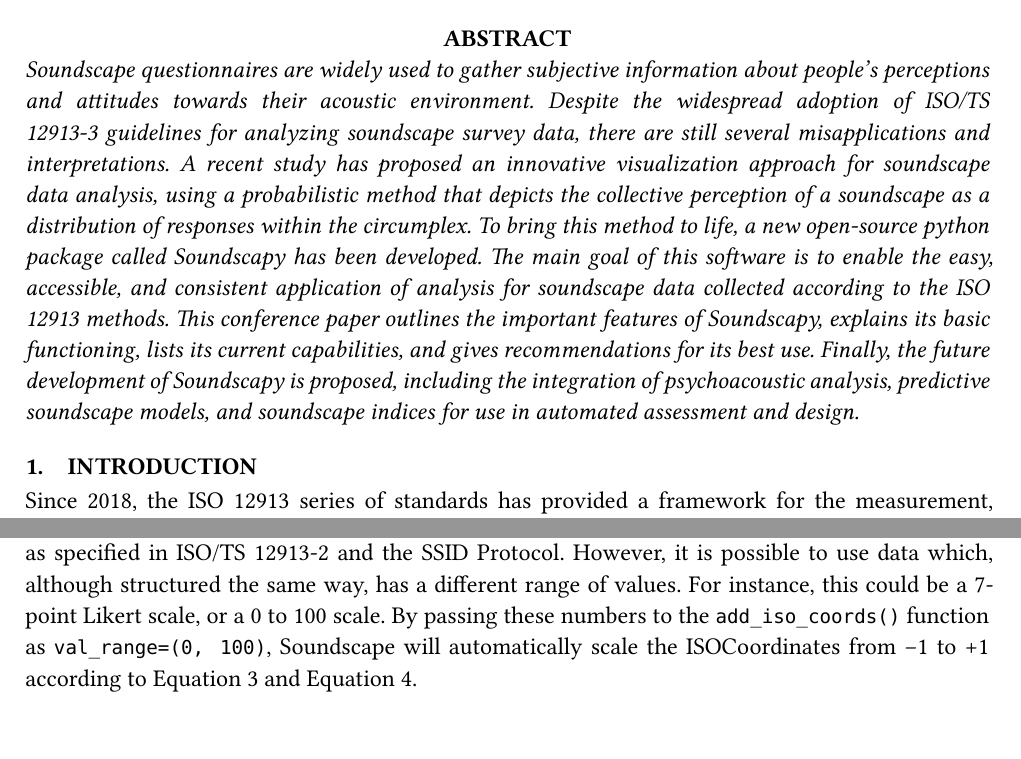
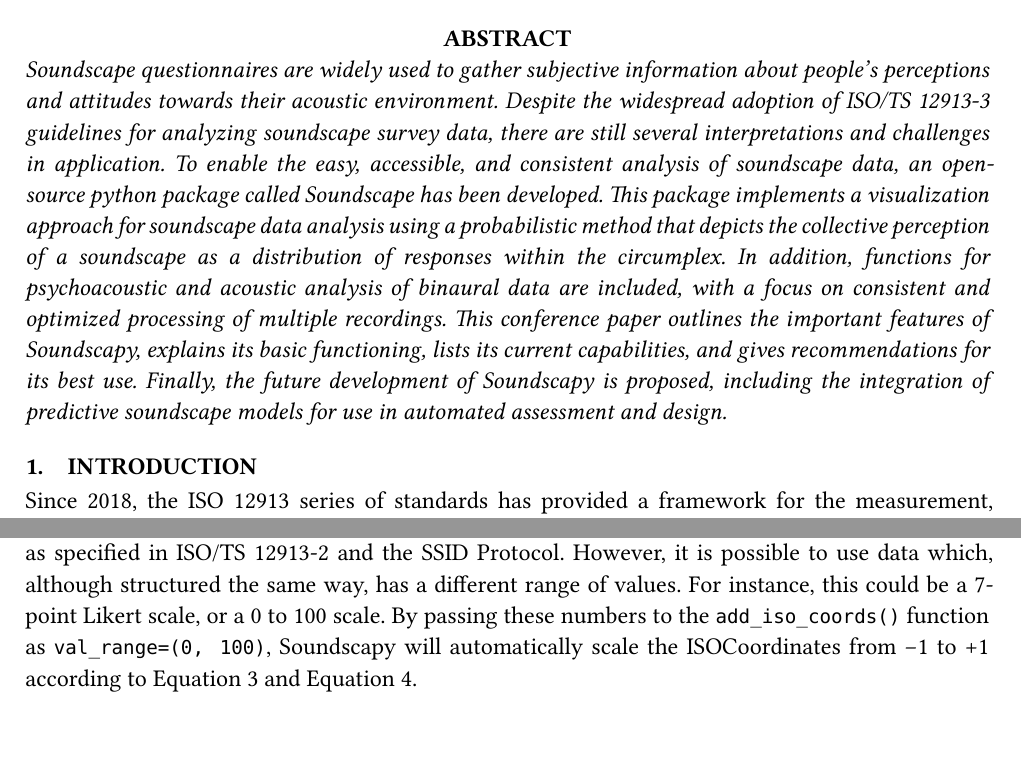
Before and after one commit to MitchellAcoustics/C2402_InterNoise_Soundscapy, a Typst document (IN_2024_3404.typ, which reads main.typ): two parts of pages 1 and 4 of 11, joined at a grey line, cut so that both start at the same text. The pictures show the PDF file IN_2024_3404.pdf that the author committed with the source.

Commit message:
Submission draft 2

````diff
--- a/IN_2024_3404.typ
+++ b/IN_2024_3404.typ
@@ -393,7 +393,7 @@
                         email: [andrew.mitchell.18\@ucl.ac.uk]
           ),
           ),
-        abstract: [Soundscape questionnaires are widely used to gather subjective information about people’s perceptions and attitudes towards their acoustic environment. Despite the widespread adoption of ISO/TS 12913-3 guidelines for analyzing soundscape survey data, there are still several misapplications and interpretations. A recent study has proposed an innovative visualization approach for soundscape data analysis, using a probabilistic method that depicts the collective perception of a soundscape as a distribution of responses within the circumplex. To bring this method to life, a new open-source python package called Soundscapy has been developed. The main goal of this software is to enable the easy, accessible, and consistent application of analysis for soundscape data collected according to the ISO 12913 methods. This conference paper outlines the important features of Soundscapy, explains its basic functioning, lists its current capabilities, and gives recommendations for its best use. Finally, the future development of Soundscapy is proposed, including the integration of psychoacoustic analysis, predictive soundscape models, and soundscape indices for use in automated assessment and design.
+        abstract: [Soundscape questionnaires are widely used to gather subjective information about people’s perceptions and attitudes towards their acoustic environment. Despite the widespread adoption of ISO/TS 12913-3 guidelines for analyzing soundscape survey data, there are still several interpretations and challenges in application. To enable the easy, accessible, and consistent analysis of soundscape data, an open-source python package called Soundscape has been developed. This package implements a visualization approach for soundscape data analysis using a probabilistic method that depicts the collective perception of a soundscape as a distribution of responses within the circumplex. In addition, functions for psychoacoustic and acoustic analysis of binaural data are included, with a focus on consistent and optimized processing of multiple recordings. This conference paper outlines the important features of Soundscapy, explains its basic functioning, lists its current capabilities, and gives recommendations for its best use. Finally, the future development of Soundscapy is proposed, including the integration of predictive soundscape models for use in automated assessment and design.
 
 ],
           bib: "FellowshipRefs-biblatex.bib",
@@ -473,7 +473,7 @@
 ```
 
 ]
-Soundscapy expects the PAQ values to be Likert scale values ranging from 1 to 5 by default, as specified in ISO/TS 12913-2 and the SSID Protocol. However, it is possible to use data which, although structured the same way, has a different range of values. For instance, this could be a 7-point Likert scale, or a 0 to 100 scale. By passing these numbers to the `add_iso_coords()` function as `val_range=(0, 100)`, Soundscape will automatically scale the ISOCoordinates from -1 to +1 according to @eq-lampl and @eq-lamev.
+Soundscapy expects the PAQ values to be Likert scale values ranging from 1 to 5 by default, as specified in ISO/TS 12913-2 and the SSID Protocol. However, it is possible to use data which, although structured the same way, has a different range of values. For instance, this could be a 7-point Likert scale, or a 0 to 100 scale. By passing these numbers to the `add_iso_coords()` function as `val_range=(0, 100)`, Soundscapy will automatically scale the ISOCoordinates from -1 to +1 according to @eq-lampl and @eq-lamev.
 
 == Visualizing soundscape data
 <visualizing-soundscape-data>
--- a/main.typ
+++ b/main.typ
@@ -393,7 +393,7 @@
                         email: [andrew.mitchell.18\@ucl.ac.uk]
           ),
           ),
-        abstract: [Soundscape questionnaires are widely used to gather subjective information about people’s perceptions and attitudes towards their acoustic environment. Despite the widespread adoption of ISO/TS 12913-3 guidelines for analyzing soundscape survey data, there are still several misapplications and interpretations. A recent study has proposed an innovative visualization approach for soundscape data analysis, using a probabilistic method that depicts the collective perception of a soundscape as a distribution of responses within the circumplex. To bring this method to life, a new open-source python package called Soundscapy has been developed. The main goal of this software is to enable the easy, accessible, and consistent application of analysis for soundscape data collected according to the ISO 12913 methods. This conference paper outlines the important features of Soundscapy, explains its basic functioning, lists its current capabilities, and gives recommendations for its best use. Finally, the future development of Soundscapy is proposed, including the integration of psychoacoustic analysis, predictive soundscape models, and soundscape indices for use in automated assessment and design.
+        abstract: [Soundscape questionnaires are widely used to gather subjective information about people’s perceptions and attitudes towards their acoustic environment. Despite the widespread adoption of ISO/TS 12913-3 guidelines for analyzing soundscape survey data, there are still several interpretations and challenges in application. To enable the easy, accessible, and consistent analysis of soundscape data, an open-source python package called Soundscape has been developed. This package implements a visualization approach for soundscape data analysis using a probabilistic method that depicts the collective perception of a soundscape as a distribution of responses within the circumplex. In addition, functions for psychoacoustic and acoustic analysis of binaural data are included, with a focus on consistent and optimized processing of multiple recordings. This conference paper outlines the important features of Soundscapy, explains its basic functioning, lists its current capabilities, and gives recommendations for its best use. Finally, the future development of Soundscapy is proposed, including the integration of predictive soundscape models for use in automated assessment and design.
 
 ],
           bib: "FellowshipRefs-biblatex.bib",
@@ -473,7 +473,7 @@
 ```
 
 ]
-Soundscapy expects the PAQ values to be Likert scale values ranging from 1 to 5 by default, as specified in ISO/TS 12913-2 and the SSID Protocol. However, it is possible to use data which, although structured the same way, has a different range of values. For instance, this could be a 7-point Likert scale, or a 0 to 100 scale. By passing these numbers to the `add_iso_coords()` function as `val_range=(0, 100)`, Soundscape will automatically scale the ISOCoordinates from -1 to +1 according to @eq-lampl and @eq-lamev.
+Soundscapy expects the PAQ values to be Likert scale values ranging from 1 to 5 by default, as specified in ISO/TS 12913-2 and the SSID Protocol. However, it is possible to use data which, although structured the same way, has a different range of values. For instance, this could be a 7-point Likert scale, or a 0 to 100 scale. By passing these numbers to the `add_iso_coords()` function as `val_range=(0, 100)`, Soundscapy will automatically scale the ISOCoordinates from -1 to +1 according to @eq-lampl and @eq-lamev.
 
 == Visualizing soundscape data
 <visualizing-soundscape-data>
````
Also changed, not shown: IN_2024_3404.pdf, 3 other files.
